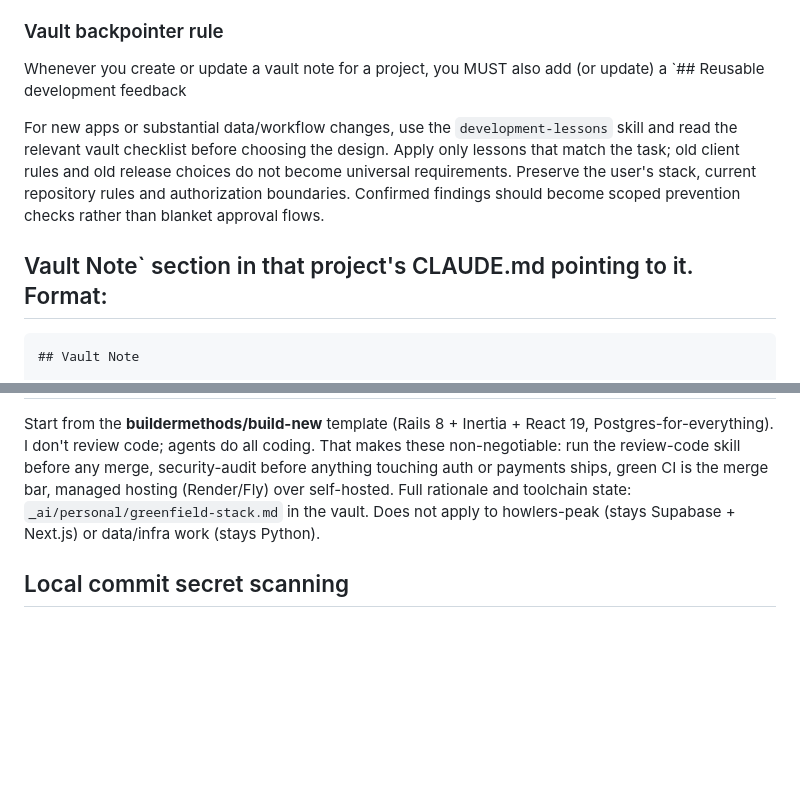
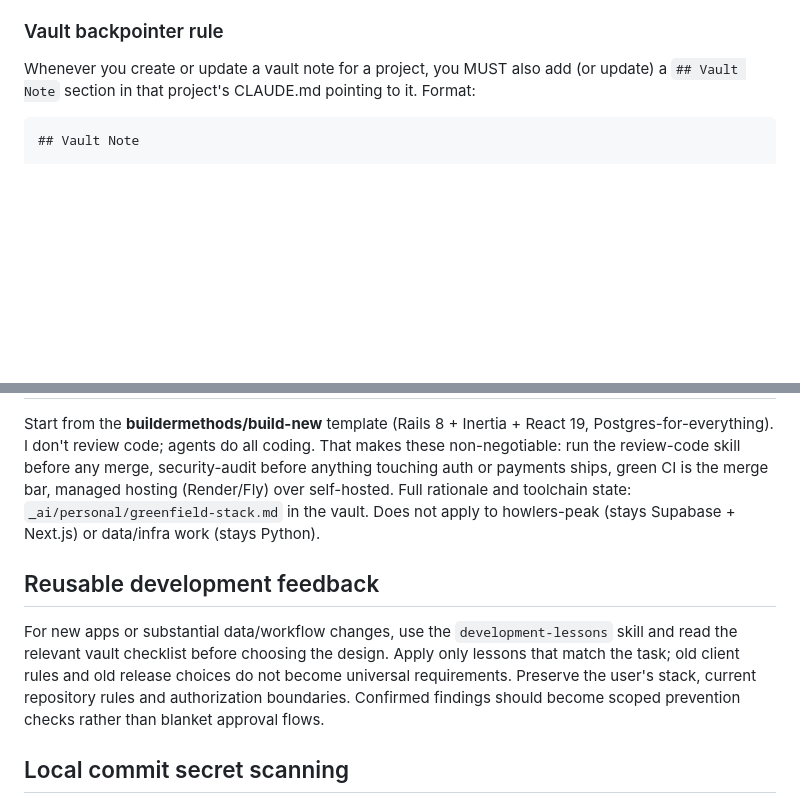
Before and after one commit to kellmat74/ai-toolkit, a Markdown page: claude/CLAUDE.md, 2 parts joined by grey strips. Drawn GitHub-style; blank space fills up the shorter version.

Commit message:
Fix CLAUDE.md: restore Vault Note sentence, move dev-feedback to its own section

````diff
--- a/claude/CLAUDE.md
+++ b/claude/CLAUDE.md
@@ -48,11 +48,7 @@ context, but durable knowledge belongs in the Obsidian vault or as a committed s
 
 ### Vault backpointer rule
 Whenever you create or update a vault note for a project, you MUST also add (or update)
-a `## Reusable development feedback
-
-For new apps or substantial data/workflow changes, use the `development-lessons` skill and read the relevant vault checklist before choosing the design. Apply only lessons that match the task; old client rules and old release choices do not become universal requirements. Preserve the user's stack, current repository rules and authorization boundaries. Confirmed findings should become scoped prevention checks rather than blanket approval flows.
-
-## Vault Note` section in that project's CLAUDE.md pointing to it. Format:
+a `## Vault Note` section in that project's CLAUDE.md pointing to it. Format:
 
 ```markdown
 ## Vault Note
@@ -137,6 +133,10 @@ anything touching auth or payments ships, green CI is the merge bar, managed hos
 `_ai/personal/greenfield-stack.md` in the vault. Does not apply to howlers-peak
 (stays Supabase + Next.js) or data/infra work (stays Python).
 
+## Reusable development feedback
+
+For new apps or substantial data/workflow changes, use the `development-lessons` skill and read the relevant vault checklist before choosing the design. Apply only lessons that match the task; old client rules and old release choices do not become universal requirements. Preserve the user's stack, current repository rules and authorization boundaries. Confirmed findings should become scoped prevention checks rather than blanket approval flows.
+
 ## Local commit secret scanning
 
 Before each local commit, use the repository's blocking Gitleaks staged scan. The reusable hook is `ai-toolkit/.pre-commit-config.yaml`; when setting up a repository, merge it into the existing configuration, preserve other checks, install Gitleaks on PATH and run `pre-commit install` in that checkout. Run `pre-commit run gitleaks --all-files` to check the staged index. Findings or a missing scanner must block the commit; redact matched values and fix the cause instead of bypassing the hook. Keep tests in Git and ignore generated outputs. Local hooks complement CI history scanning and can be bypassed, so they are not a replacement for CI.
````
